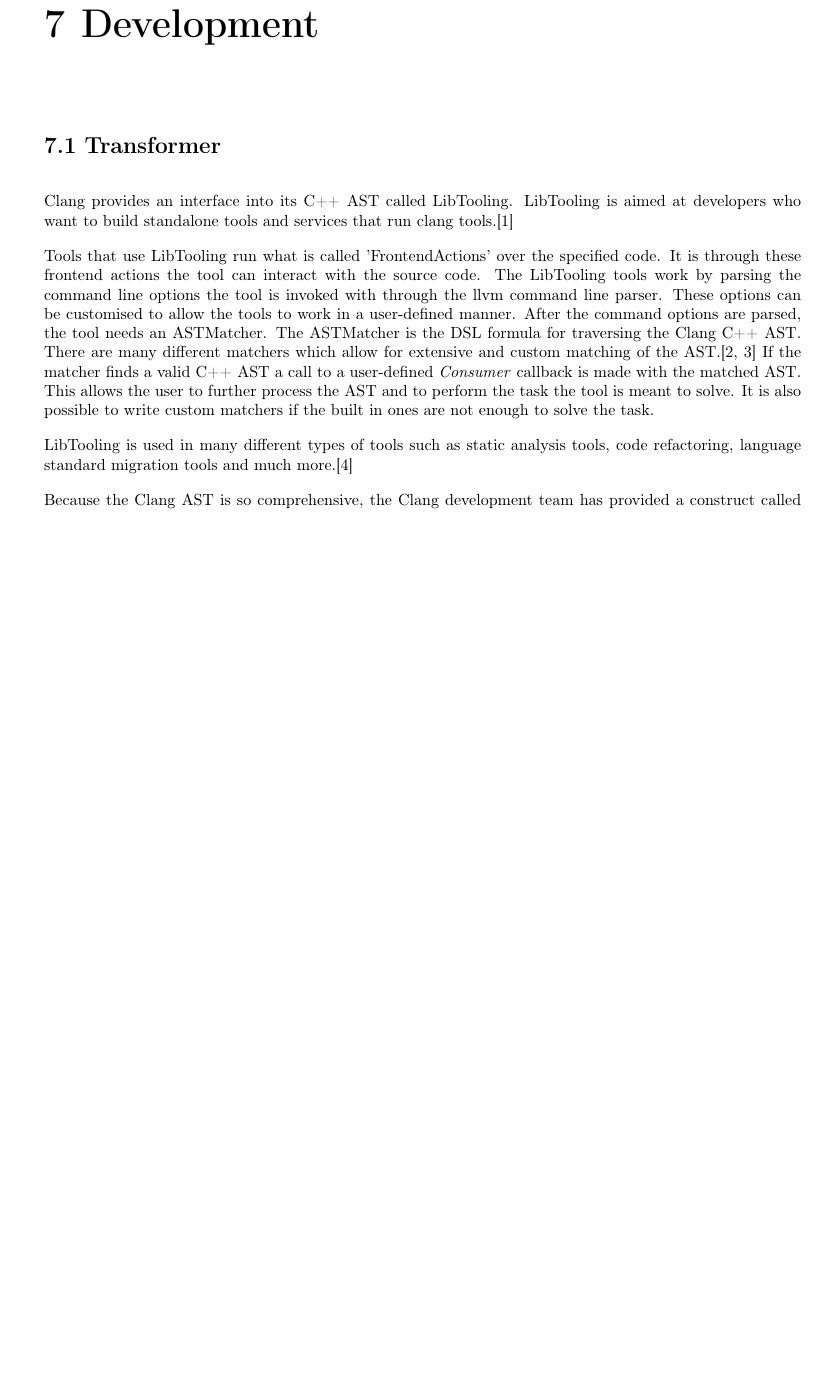
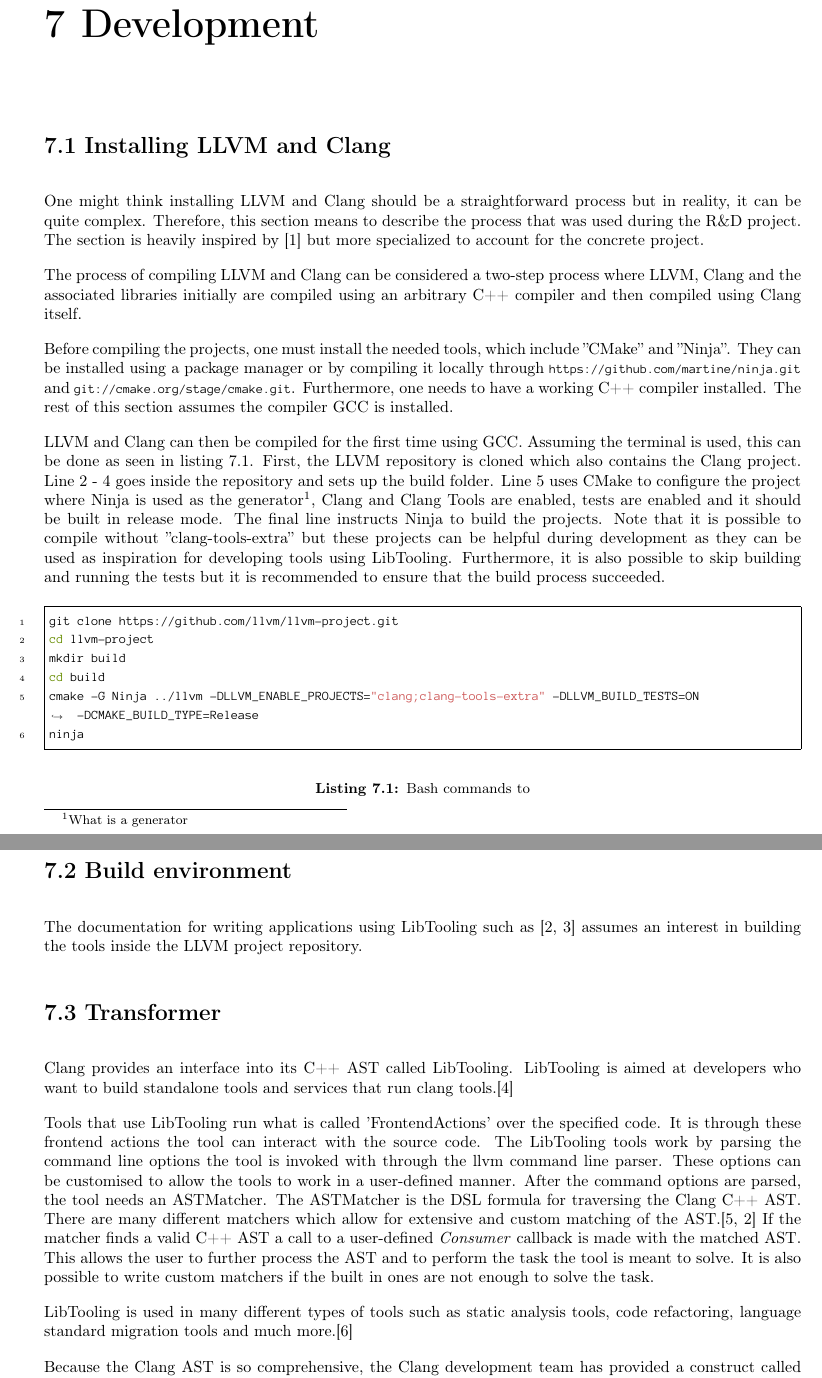
Before and after one commit to mortenhaahr/RD, a LaTeX document (report/main.tex, which reads report/080development/020installation.tex, report/080development/030build_env.tex, report/Preamble.sty): part of page 10 of 15 before the commit and two parts of pages 10 and 11 of 16 after it, the two joined at a grey line, cut so that both start at the same text, the shorter picture padded with empty space. Compiled offline with pdfLaTeX.

Commit message:
Started writing on installation procedure and build environment

```diff
--- /dev/null
+++ b/report/080development/020installation.tex
@@ -0,0 +1,25 @@
+\section{Installing LLVM and Clang}
+One might think installing LLVM and Clang should be a straightforward process but in reality, it can be quite complex. Therefore, this section means to describe the process that was used during the R\&D project. The section is heavily inspired by \cite{TutorialBuildingTools} but more specialized to account for the concrete project.
+
+The process of compiling LLVM and Clang can be considered a two-step process where LLVM, Clang and the associated libraries initially are compiled using an arbitrary C++ compiler and then compiled using Clang itself.
+
+Before compiling the projects, one must install the needed tools, which include ''CMake'' and ''Ninja''. They can be installed using a package manager or by compiling it locally through \url{https://github.com/martine/ninja.git} and \url{git://cmake.org/stage/cmake.git}. Furthermore, one needs to have a working C++ compiler installed. The rest of this section assumes the compiler GCC is installed.
+
+
+LLVM and Clang can then be compiled for the first time using GCC. Assuming the terminal is used, this can be done as seen in \cref{code:080dev:llvm_compile_init}.
+First, the LLVM repository is cloned which also contains the Clang project.
+Line 2 - 4 goes inside the repository and sets up the build folder.
+Line 5 uses CMake to configure the project where Ninja is used as the generator\footnote{What is a generator}, Clang and Clang Tools are enabled, tests are enabled and it should be built in release mode. The final line instructs Ninja to build the projects. Note that it is possible to compile without ''clang-tools-extra'' but these projects can be helpful during development as they can be used as inspiration for developing tools using LibTooling. Furthermore, it is also possible to skip building and running the tests but it is recommended to ensure that the build process succeeded.
+
+\begin{listing}[H]
+    \begin{bashcode}
+git clone https://github.com/llvm/llvm-project.git
+cd llvm-project
+mkdir build
+cd build
+cmake -G Ninja ../llvm -DLLVM_ENABLE_PROJECTS="clang;clang-tools-extra" -DLLVM_BUILD_TESTS=ON -DCMAKE_BUILD_TYPE=Release
+ninja
+    \end{bashcode}
+    \caption{Bash commands to }
+    \label{code:080dev:llvm_compile_init}
+\end{listing}
--- /dev/null
+++ b/report/080development/030build_env.tex
@@ -0,0 +1,6 @@
+\section{Build environment}
+
+The documentation for writing applications using LibTooling such as \cite{MatchingClangAST, ClangTransformerTutorial} assumes an interest in building the tools inside the LLVM project repository.
+
+% NOTE: ./transformer ../../input_file.cpp -- -I"/usr/local/lib/clang/17/include/" works for finding stdlib but is specific to the user
+% Solution where providing a stdlib as should be explored using llvm::cl (I think)
--- a/report/Preamble.sty
+++ b/report/Preamble.sty
@@ -104,7 +104,7 @@ sorting=none
 \newenvironment{longlisting}{\captionsetup{type=listing}}{}
 
 % Rename listing caption name
-\renewcommand\listingscaption{Code}
+% \renewcommand\listingscaption{Code}
 
 %----------         Equations       ----------%
 % Danish comma as decimal.
@@ -236,14 +236,15 @@ sorting=none
     \section*{\textbf{Appendiks \arabic{appendix}:} #1}%
     \addcontentsline{toc}{section}{Appendiks \arabic{appendix}: #1}%
 }
-\crefname{listing}{code}{codes}
-\Crefname{listing}{Code}{Codes}
+% \crefname{listing}{code}{codes}
+% \Crefname{listing}{Code}{Codes}
 
 \newminted{csharp}{frame=single, breaklines=true, linenos=true, escapeinside=@@}
 \newminted{c}{frame=single, breaklines=true, linenos=true, escapeinside=@@}
 \newminted{python}{frame=single, breaklines=true, linenos=true, escapeinside=@@}
 \newminted{cpp}{frame=single, breaklines=true, linenos=true, escapeinside=@@}
-\newminted{text}{frame=single, breaklines=true, escapeinside=@@}
+\newminted{text}{frame=single, breaklines=true, linenos=true, escapeinside=@@}
+\newminted{bash}{frame=single, breaklines=true, linenos=true, escapeinside=@@}
 % Minted:
 \definecolor{codebg}{rgb}{0.95,0.95,0.95}
 % Inlines:
@@ -251,6 +252,7 @@ sorting=none
 \newmintinline{c}{bgcolor=codebg}
 \newmintinline{python}{bgcolor=codebg}
 \newmintinline{text}{bgcolor=codebg, breaklines=true}
+\newmintinline{bash}{bgcolor=codebg, breaklines=true}
 \newmintinline{cpp}{bgcolor=codebg, breaklines=true}
 
 
```
Also changed, not shown: report/main.tex (+2 -0 lines), report/main.pdf.
